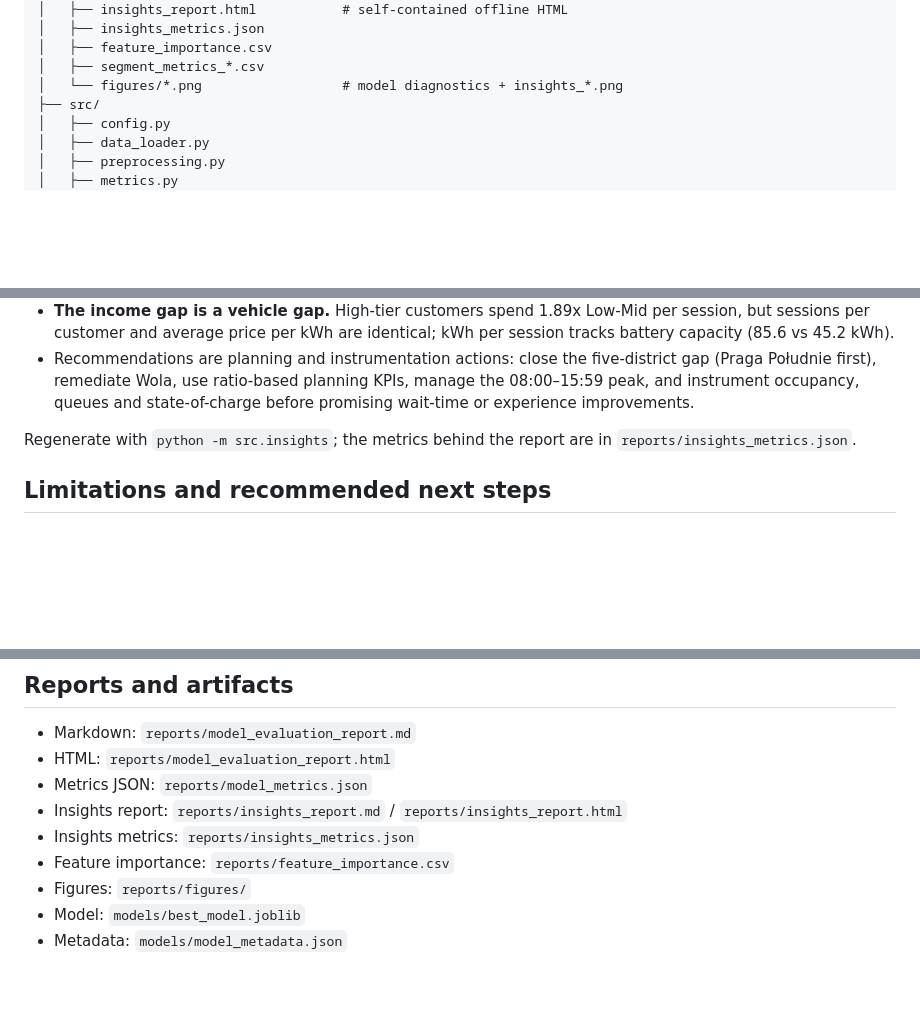
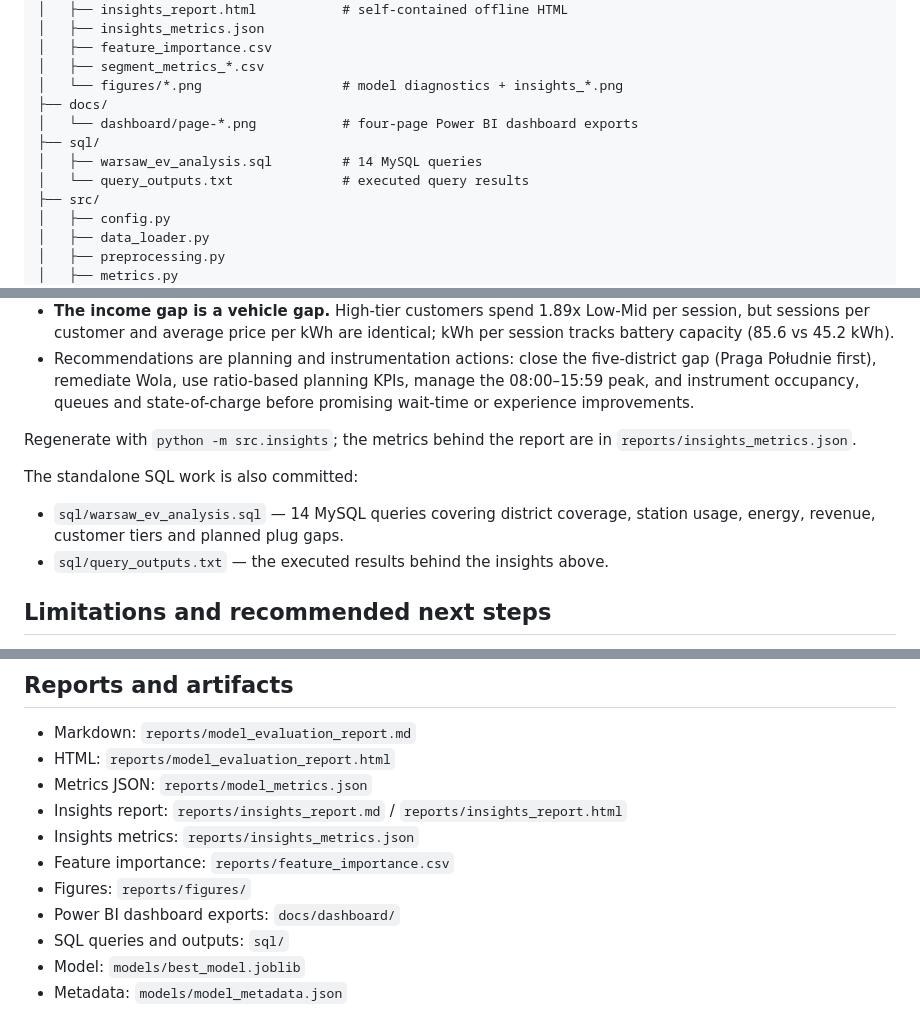
Before and after one commit to tanushka-kakkar/warsaw-ev-charging-analysis, a Markdown page: README.md, 3 parts joined by grey strips. Drawn GitHub-style; blank space fills up the shorter version.

```diff
--- a/README.md
+++ b/README.md
@@ -91,6 +103,11 @@ All imputers, encoders, scalers and estimators live inside the saved scikit-lear
 │   ├── feature_importance.csv
 │   ├── segment_metrics_*.csv
 │   └── figures/*.png                  # model diagnostics + insights_*.png
+├── docs/
+│   └── dashboard/page-*.png           # four-page Power BI dashboard exports
+├── sql/
+│   ├── warsaw_ev_analysis.sql         # 14 MySQL queries
+│   └── query_outputs.txt              # executed query results
 ├── src/
 │   ├── config.py
 │   ├── data_loader.py
@@ -245,6 +262,11 @@ Headline insights:
 
 Regenerate with `python -m src.insights`; the metrics behind the report are in `reports/insights_metrics.json`.
 
+The standalone SQL work is also committed:
+
+- `sql/warsaw_ev_analysis.sql` — 14 MySQL queries covering district coverage, station usage, energy, revenue, customer tiers and planned plug gaps.
+- `sql/query_outputs.txt` — the executed results behind the insights above.
+
 ## Limitations and recommended next steps
 
 - The dataset appears synthetic or highly standardized; do not treat these scores as production accuracy.
@@ -264,6 +286,8 @@ Regenerate with `python -m src.insights`; the metrics behind the report are in `
 - Insights metrics: `reports/insights_metrics.json`
 - Feature importance: `reports/feature_importance.csv`
 - Figures: `reports/figures/`
+- Power BI dashboard exports: `docs/dashboard/`
+- SQL queries and outputs: `sql/`
 - Model: `models/best_model.joblib`
 - Metadata: `models/model_metadata.json`
 
```
Also changed, not shown: other parts of README.md (+12 -0 lines), docs/dashboard/page-1.png (added), docs/dashboard/page-2.png (added), docs/dashboard/page-3.png (added), docs/dashboard/page-4.png (added), 3 other files.
